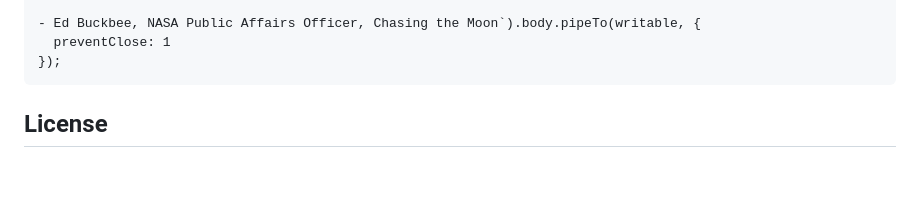
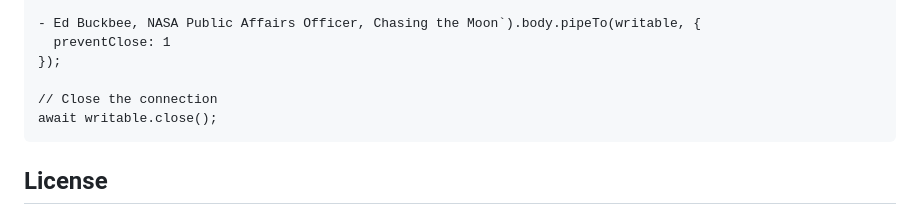
Before and after one commit to guest271314/sockets, a Markdown page: README.md, the part around one of its changes. Drawn GitHub-style; blank space fills up the shorter version.

````diff
--- a/README.md
+++ b/README.md
@@ -268,6 +270,9 @@ test. Test to the point it breaks.
 - Ed Buckbee, NASA Public Affairs Officer, Chasing the Moon`).body.pipeTo(writable, {
   preventClose: 1
 });
+
+// Close the connection
+await writable.close();
 ```
 
 ## License
````
Also changed, not shown: other parts of README.md (+4 -2 lines).
